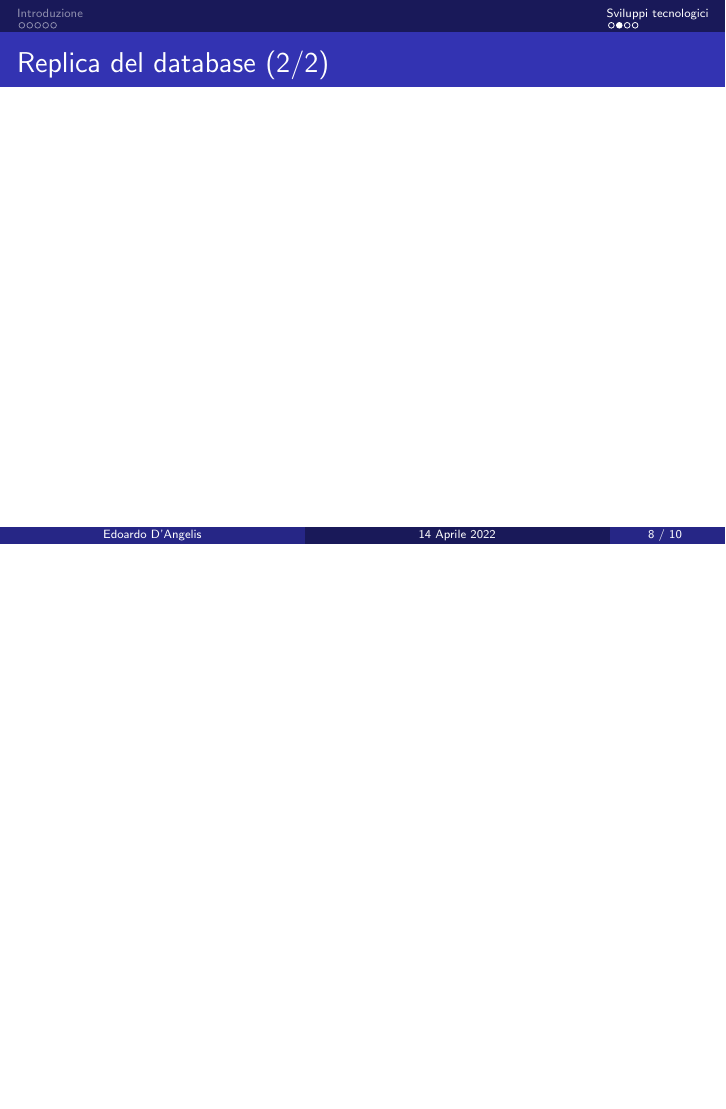
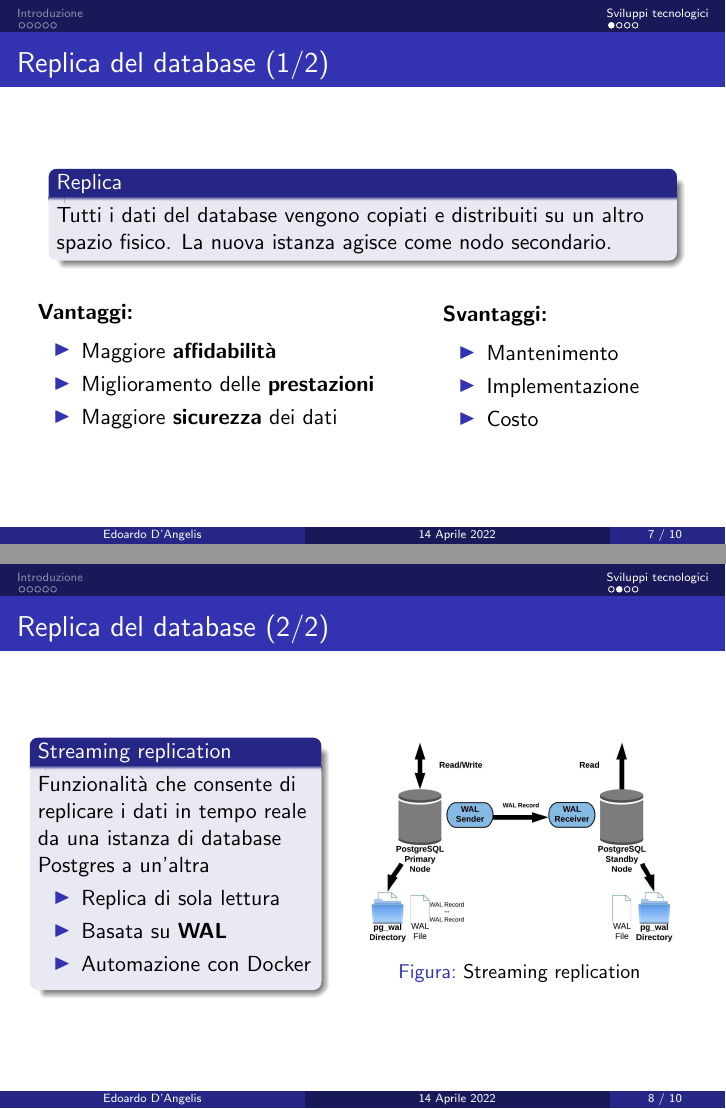
Before and after one commit to n3d1117/airqino-calibration, LaTeX slides (thesis/presentation/presentation.tex, which reads thesis/presentation/contents.tex): page 8 of 10 before the commit and pages 7 and 8 of 10 after it, the two joined at a grey line, the shorter picture padded with empty space. Compiled offline with pdfLaTeX.

Commit message:
update presentation

```diff
--- a/thesis/presentation/contents.tex
+++ b/thesis/presentation/contents.tex
@@ -118,9 +118,62 @@ L’inquinamento atmosferico è uno dei principali problemi che interessano le a
 
 \section{Sviluppi tecnologici}
 \begin{frame}{Replica del database (1/2)}
+\begin{block}{Replica}
+Tutti i dati del database vengono copiati e distribuiti su un altro spazio fisico. La nuova istanza agisce come nodo secondario.
+\end{block}
+
+\vspace{0.6cm}
+\begin{columns}
+
+\begin{column}{0.6\textwidth}
+\textbf{Vantaggi:}\vspace{0.1cm}
+\begin{itemize}
+  \item Maggiore \textbf{affidabilità}
+  \item Miglioramento delle \textbf{prestazioni}
+  \item Maggiore \textbf{sicurezza} dei dati
+\end{itemize}
+\end{column}
+
+\begin{column}{0.4\textwidth}
+\textbf{Svantaggi:}\vspace{0.1cm}
+\begin{itemize}
+  \item Mantenimento
+  \item Implementazione
+  \item Costo
+\end{itemize}
+\end{column}
+
+\end{columns}
+
 \end{frame}
 
 \begin{frame}{Replica del database (2/2)}
+
+\begin{columns}
+
+\begin{column}{0.45\textwidth}
+\begin{block}{Streaming replication}
+Funzionalità che consente di replicare i dati in tempo reale da una istanza di database Postgres a un’altra
+
+\begin{itemize}
+  \item Replica di sola lettura
+  \item Basata su \textbf{WAL}
+  \item Automazione con Docker\vspace{0.2cm}
+\end{itemize}
+\end{block}
+\end{column}
+
+\begin{column}{0.55\textwidth}
+\begin{figure}[H]
+\centering
+\captionsetup{justification=centering}
+\includegraphics[width=\textwidth]{images/streaming_replication}
+\caption{Streaming replication}
+\end{figure}
+\end{column}
+
+\end{columns}
+
 \end{frame}
 
 \begin{frame}{Ottimizzazione di query temporali (1/2)}
```
Also changed, not shown: thesis/presentation/images/streaming_replication.jpg (added), thesis/presentation/contents.tex (4 more changed lines).
